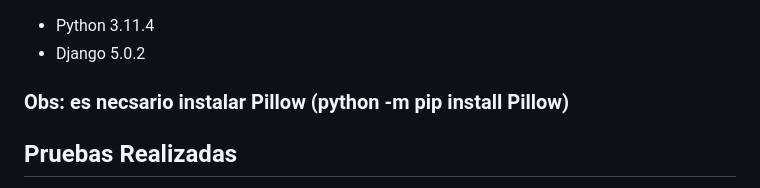
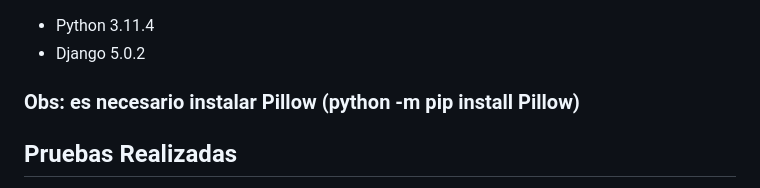
Before and after one commit to FrancoCazal/CazalFranco50215, a Markdown page: README.md, the part around the change. GitHub-like rendering.

```diff
--- a/README.md
+++ b/README.md
@@ -19,7 +19,7 @@
 - Python 3.11.4
 - Django 5.0.2
 
-### Obs: es necsario instalar Pillow (python -m pip install Pillow)
+### Obs: es necesario instalar Pillow (python -m pip install Pillow)
 
 ## Pruebas Realizadas
 
```
